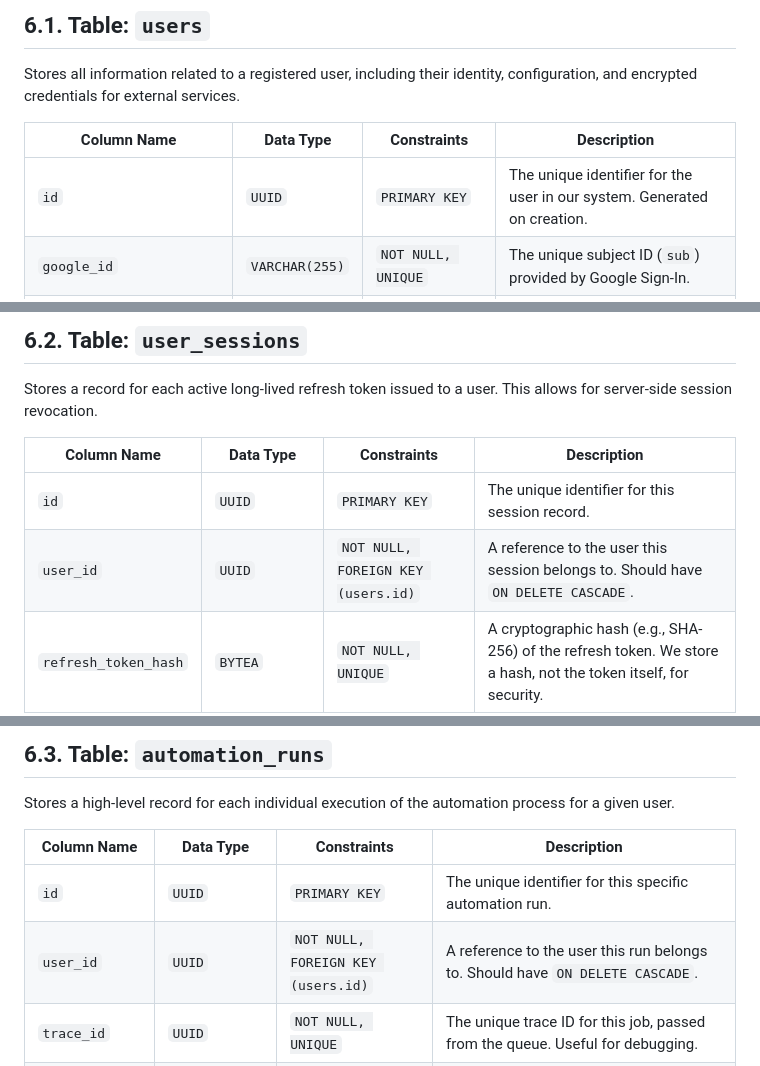
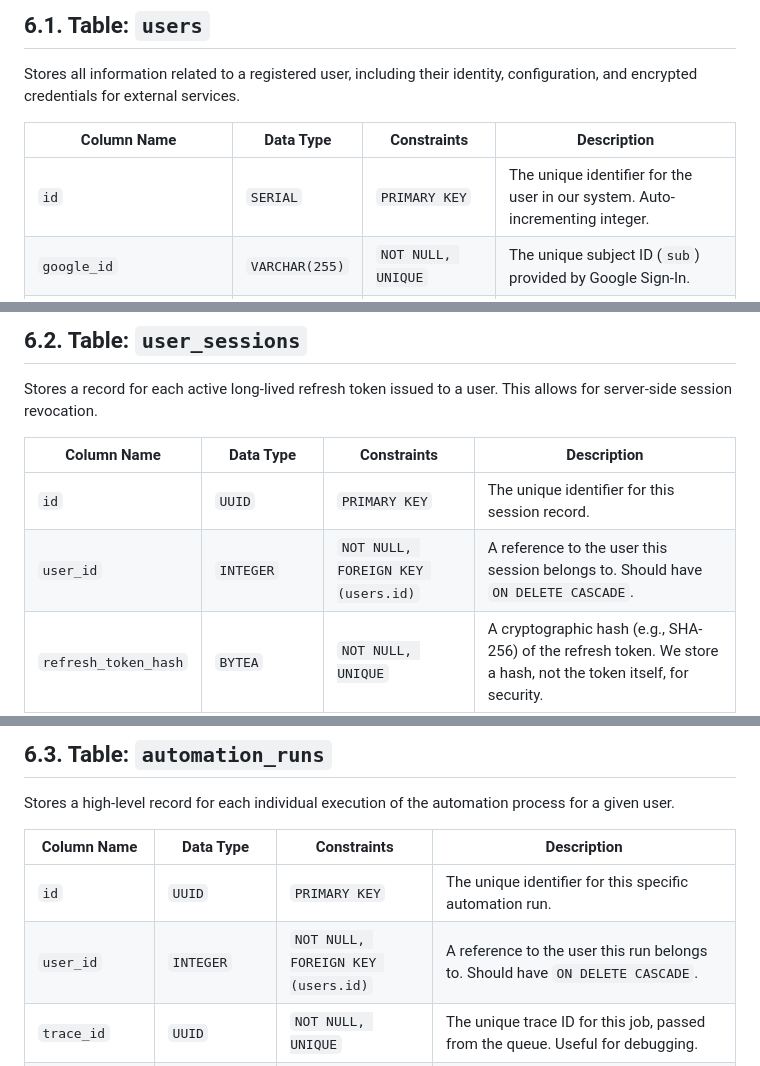
Before and after one commit to Perseverance/the-academy-sync-claude, a Markdown page: docs/SDD.md, 3 parts joined by grey strips. GitHub-like rendering.

```diff
--- a/docs/SDD.md
+++ b/docs/SDD.md
@@ -636,7 +636,7 @@ Stores all information related to a registered user, including their identity, c
 
 | Column Name | Data Type | Constraints | Description |
 | --- | --- | --- | --- |
-| `id` | `UUID` | `PRIMARY KEY` | The unique identifier for the user in our system. Generated on creation. |
+| `id` | `SERIAL` | `PRIMARY KEY` | The unique identifier for the user in our system. Auto-incrementing integer. |
 | `google_id` | `VARCHAR(255)` | `NOT NULL, UNIQUE` | The unique subject ID (`sub`) provided by Google Sign-In. |
 | `email` | `VARCHAR(255)` | `NOT NULL, UNIQUE` | The user's email address, used for identification and notifications. |
 | `full_name` | `VARCHAR(255)` | `NOT NULL` | The user's full name, as provided by Google. |
@@ -660,7 +660,7 @@ Stores a record for each active long-lived refresh token issued to a user. This
 | Column Name | Data Type | Constraints | Description |
 | --- | --- | --- | --- |
 | `id` | `UUID` | `PRIMARY KEY` | The unique identifier for this session record. |
-| `user_id` | `UUID` | `NOT NULL, FOREIGN KEY (users.id)` | A reference to the user this session belongs to. Should have `ON DELETE CASCADE`. |
+| `user_id` | `INTEGER` | `NOT NULL, FOREIGN KEY (users.id)` | A reference to the user this session belongs to. Should have `ON DELETE CASCADE`. |
 | `refresh_token_hash` | `BYTEA` | `NOT NULL, UNIQUE` | A cryptographic hash (e.g., SHA-256) of the refresh token. We store a hash, not the token itself, for security. |
 | `user_agent` | `TEXT` |  | The User-Agent string of the client that initiated the session. Useful for display and auditing. |
 | `ip_address` | `INET` |  | The IP address from which the session was created. |
@@ -675,7 +675,7 @@ Stores a high-level record for each individual execution of the automation proce
 | Column Name | Data Type | Constraints | Description |
 | --- | --- | --- | --- |
 | `id` | `UUID` | `PRIMARY KEY` | The unique identifier for this specific automation run. |
-| `user_id` | `UUID` | `NOT NULL, FOREIGN KEY (users.id)` | A reference to the user this run belongs to. Should have `ON DELETE CASCADE`. |
+| `user_id` | `INTEGER` | `NOT NULL, FOREIGN KEY (users.id)` | A reference to the user this run belongs to. Should have `ON DELETE CASCADE`. |
 | `trace_id` | `UUID` | `NOT NULL, UNIQUE` | The unique trace ID for this job, passed from the queue. Useful for debugging. |
 | `trigger_type` | `VARCHAR(50)` | `NOT NULL` | How the job was initiated. Value will be one of: `schedule` or `manual_sync`. |
 | `status` | `VARCHAR(50)` | `NOT NULL` | The final, overall status of the entire run, e.g., `Success`, `SuccessWithWarnings`, `Failure`. |
```
Also changed, not shown: other parts of docs/SDD.md (+4 -4 lines).
